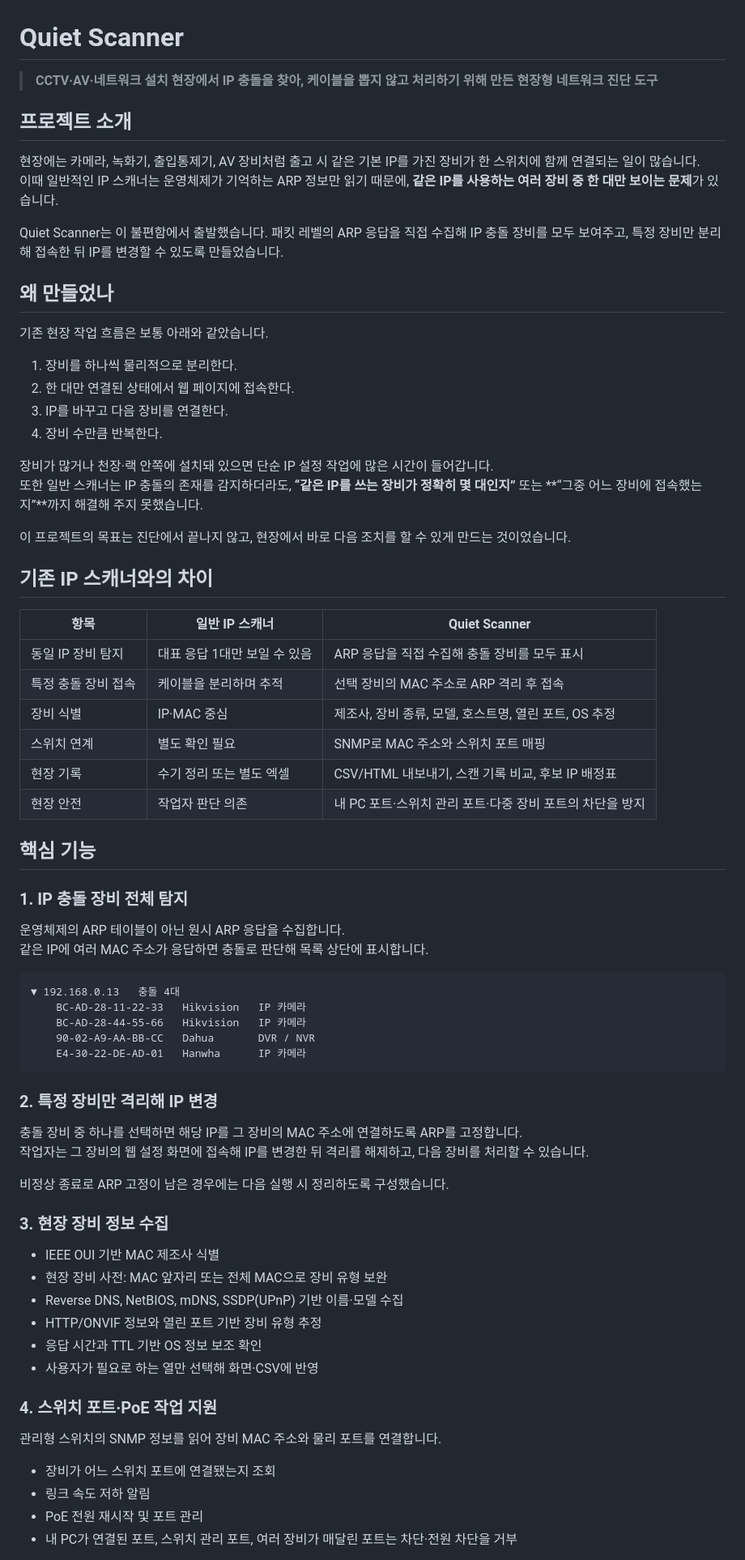
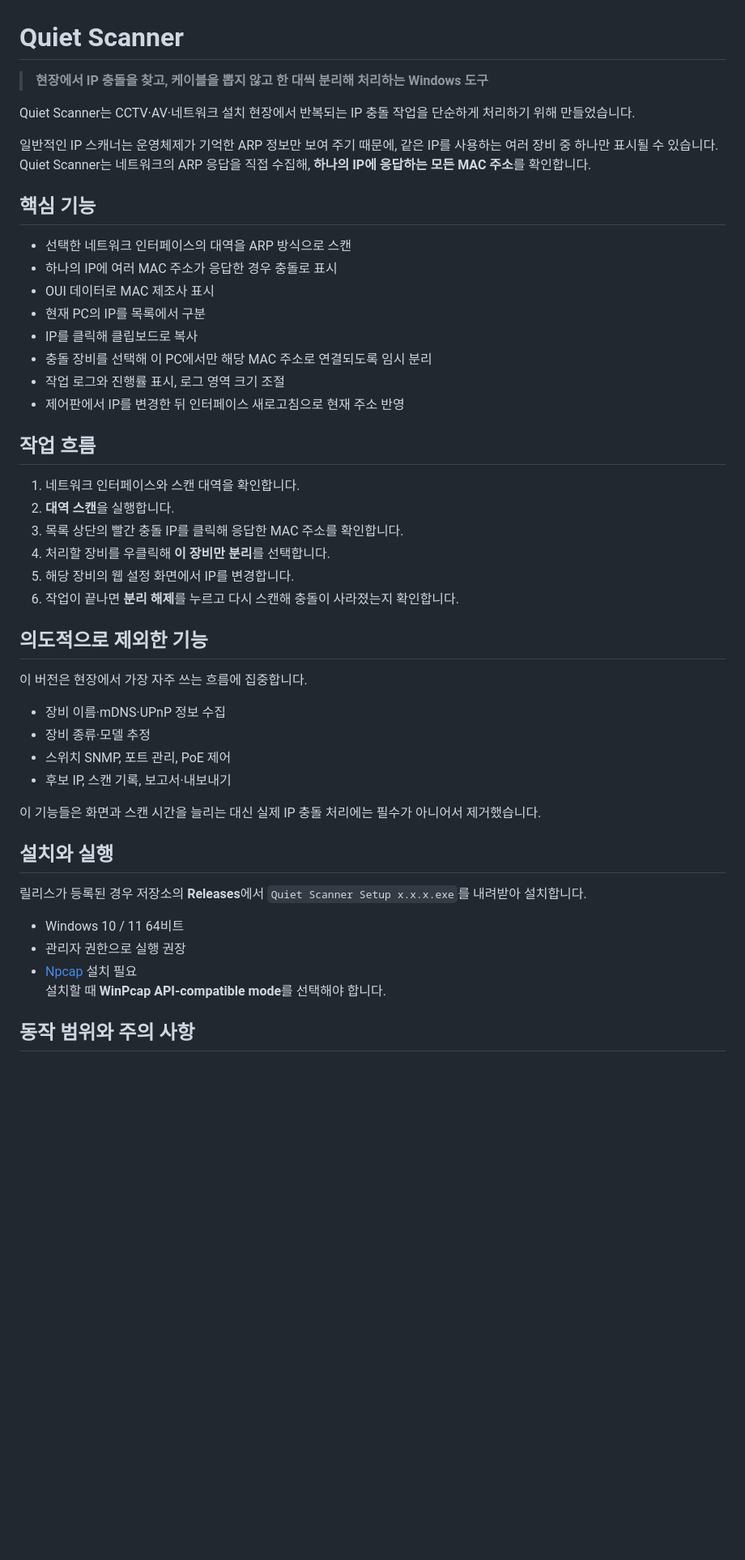
Before and after one commit to goyohan0611-png/quiet-scanner, a Markdown page: README.md, the part around one of its changes. Shown at 81% size. Rendered like a GitHub page; blank space fills up the shorter version.

Commit message:
docs: 간소화된 스캐너 기능으로 README 갱신

````diff
--- a/README.md
+++ b/README.md
@@ -1,76 +1,50 @@
 # Quiet Scanner
 
-> **CCTV·AV·네트워크 설치 현장에서 IP 충돌을 찾아, 케이블을 뽑지 않고 처리하기 위해 만든 현장형 네트워크 진단 도구**
+> **현장에서 IP 충돌을 찾고, 케이블을 뽑지 않고 한 대씩 분리해 처리하는 Windows 도구**
 
-## 프로젝트 소개
+Quiet Scanner는 CCTV·AV·네트워크 설치 현장에서 반복되는 IP 충돌 작업을 단순하게 처리하기 위해 만들었습니다.
 
-현장에는 카메라, 녹화기, 출입통제기, AV 장비처럼 출고 시 같은 기본 IP를 가진 장비가 한 스위치에 함께 연결되는 일이 많습니다.
-이때 일반적인 IP 스캐너는 운영체제가 기억하는 ARP 정보만 읽기 때문에, **같은 IP를 사용하는 여러 장비 중 한 대만 보이는 문제**가 있습니다.
-
-Quiet Scanner는 이 불편함에서 출발했습니다. 패킷 레벨의 ARP 응답을 직접 수집해 IP 충돌 장비를 모두 보여주고, 특정 장비만 분리해 접속한 뒤 IP를 변경할 수 있도록 만들었습니다.
-
-## 왜 만들었나
-
-기존 현장 작업 흐름은 보통 아래와 같았습니다.
-
-1. 장비를 하나씩 물리적으로 분리한다.
-2. 한 대만 연결된 상태에서 웹 페이지에 접속한다.
-3. IP를 바꾸고 다음 장비를 연결한다.
-4. 장비 수만큼 반복한다.
-
-장비가 많거나 천장·랙 안쪽에 설치돼 있으면 단순 IP 설정 작업에 많은 시간이 들어갑니다.
-또한 일반 스캐너는 IP 충돌의 존재를 감지하더라도, **“같은 IP를 쓰는 장비가 정확히 몇 대인지”** 또는 **“그중 어느 장비에 접속했는지”**까지 해결해 주지 못했습니다.
-
-이 프로젝트의 목표는 진단에서 끝나지 않고, 현장에서 바로 다음 조치를 할 수 있게 만드는 것이었습니다.
-
-## 기존 IP 스캐너와의 차이
-
-| 항목 | 일반 IP 스캐너 | Quiet Scanner |
-|---|---|---|
-| 동일 IP 장비 탐지 | 대표 응답 1대만 보일 수 있음 | ARP 응답을 직접 수집해 충돌 장비를 모두 표시 |
-| 특정 충돌 장비 접속 | 케이블을 분리하며 추적 | 선택 장비의 MAC 주소로 ARP 격리 후 접속 |
-| 장비 식별 | IP·MAC 중심 | 제조사, 장비 종류, 모델, 호스트명, 열린 포트, OS 추정 |
-| 스위치 연계 | 별도 확인 필요 | SNMP로 MAC 주소와 스위치 포트 매핑 |
-| 현장 기록 | 수기 정리 또는 별도 엑셀 | CSV/HTML 내보내기, 스캔 기록 비교, 후보 IP 배정표 |
-| 현장 안전 | 작업자 판단 의존 | 내 PC 포트·스위치 관리 포트·다중 장비 포트의 차단을 방지 |
+일반적인 IP 스캐너는 운영체제가 기억한 ARP 정보만 보여 주기 때문에, 같은 IP를 사용하는 여러 장비 중 하나만 표시될 수 있습니다. Quiet Scanner는 네트워크의 ARP 응답을 직접 수집해, **하나의 IP에 응답하는 모든 MAC 주소**를 확인합니다.
 
 ## 핵심 기능
 
-### 1. IP 충돌 장비 전체 탐지
+- 선택한 네트워크 인터페이스의 대역을 ARP 방식으로 스캔
+- 하나의 IP에 여러 MAC 주소가 응답한 경우 충돌로 표시
+- OUI 데이터로 MAC 제조사 표시
+- 현재 PC의 IP를 목록에서 구분
+- IP를 클릭해 클립보드로 복사
+- 충돌 장비를 선택해 이 PC에서만 해당 MAC 주소로 연결되도록 임시 분리
+- 작업 로그와 진행률 표시, 로그 영역 크기 조절
+- 제어판에서 IP를 변경한 뒤 인터페이스 새로고침으로 현재 주소 반영
 
-운영체제의 ARP 테이블이 아닌 원시 ARP 응답을 수집합니다.
-같은 IP에 여러 MAC 주소가 응답하면 충돌로 판단해 목록 상단에 표시합니다.
+## 작업 흐름
 
-```text
-▼ 192.168.0.13   충돌 4대
-    BC-AD-28-11-22-33   Hikvision   IP 카메라
-    BC-AD-28-44-55-66   Hikvision   IP 카메라
-    90-02-A9-AA-BB-CC   Dahua       DVR / NVR
-    E4-30-22-DE-AD-01   Hanwha      IP 카메라
-```
+1. 네트워크 인터페이스와 스캔 대역을 확인합니다.
+2. **대역 스캔**을 실행합니다.
+3. 목록 상단의 빨간 충돌 IP를 클릭해 응답한 MAC 주소를 확인합니다.
+4. 처리할 장비를 우클릭해 **이 장비만 분리**를 선택합니다.
+5. 해당 장비의 웹 설정 화면에서 IP를 변경합니다.
+6. 작업이 끝나면 **분리 해제**를 누르고 다시 스캔해 충돌이 사라졌는지 확인합니다.
 
-### 2. 특정 장비만 격리해 IP 변경
+## 의도적으로 제외한 기능
 
-충돌 장비 중 하나를 선택하면 해당 IP를 그 장비의 MAC 주소에 연결하도록 ARP를 고정합니다.
-작업자는 그 장비의 웹 설정 화면에 접속해 IP를 변경한 뒤 격리를 해제하고, 다음 장비를 처리할 수 있습니다.
+이 버전은 현장에서 가장 자주 쓰는 흐름에 집중합니다.
 
-비정상 종료로 ARP 고정이 남은 경우에는 다음 실행 시 정리하도록 구성했습니다.
+- 장비 이름·mDNS·UPnP 정보 수집
+- 장비 종류·모델 추정
+- 스위치 SNMP, 포트 관리, PoE 제어
+- 후보 IP, 스캔 기록, 보고서·내보내기
 
-### 3. 현장 장비 정보 수집
+이 기능들은 화면과 스캔 시간을 늘리는 대신 실제 IP 충돌 처리에는 필수가 아니어서 제거했습니다.
 
-- IEEE OUI 기반 MAC 제조사 식별
-- 현장 장비 사전: MAC 앞자리 또는 전체 MAC으로 장비 유형 보완
-- Reverse DNS, NetBIOS, mDNS, SSDP(UPnP) 기반 이름·모델 수집
-- HTTP/ONVIF 정보와 열린 포트 기반 장비 유형 추정
-- 응답 시간과 TTL 기반 OS 정보 보조 확인
-- 사용자가 필요로 하는 열만 선택해 화면·CSV에 반영
+## 설치와 실행
 
-### 4. 스위치 포트·PoE 작업 지원
+릴리스가 등록된 경우 저장소의 **Releases**에서 `Quiet Scanner Setup x.x.x.exe`를 내려받아 설치합니다.
 
-관리형 스위치의 SNMP 정보를 읽어 장비 MAC 주소와 물리 포트를 연결합니다.
+- Windows 10 / 11 64비트
+- 관리자 권한으로 실행 권장
+- [Npcap](https://npcap.com) 설치 필요
+  설치할 때 **WinPcap API-compatible mode**를 선택해야 합니다.
 
-- 장비가 어느 스위치 포트에 연결됐는지 조회
-- 링크 속도 저하 알림
-- PoE 전원 재시작 및 포트 관리
-- 내 PC가 연결된 포트, 스위치 관리 포트, 여러 장비가 매달린 포트는 차단·전원 차단을 거부
+## 동작 범위와 주의 사항
 
````
Also changed, not shown: other parts of README.md (+10 -72 lines).
